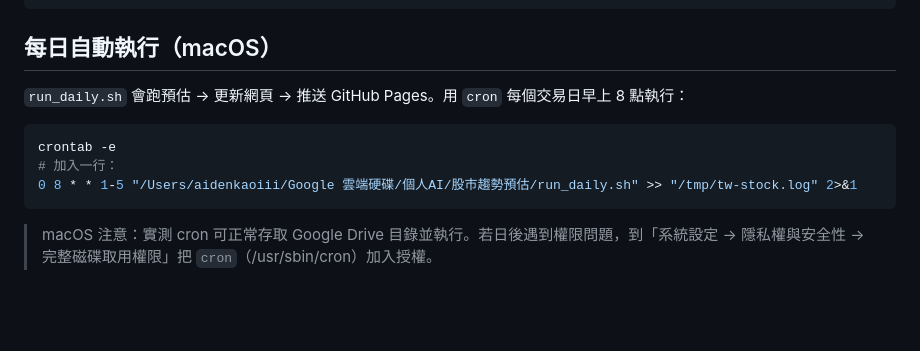
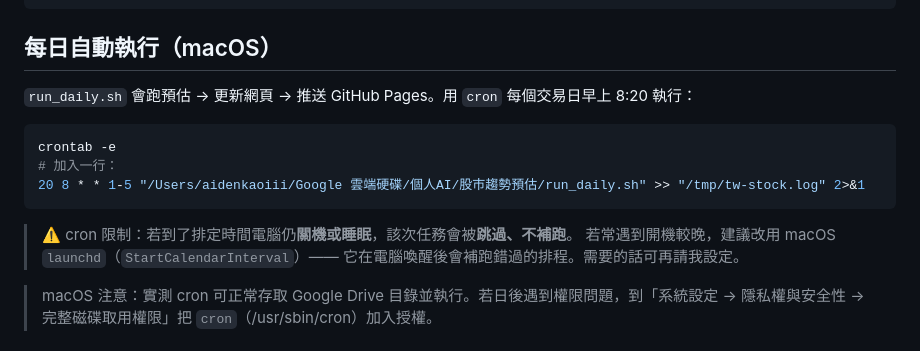
Before and after one commit to tomkao761116/tw-stock-trend, a Markdown page: README.md, the part around the change. GitHub-like rendering; blank space fills up the shorter version.

Commit message:
排程時間改為 8:20（避開開機較晚）；補註 cron 睡眠跳過限制
Co-Authored-By: Claude Opus 4.8 <noreply@anthropic.com>

````diff
--- a/README.md
+++ b/README.md
@@ -83,13 +83,17 @@ reports/        每日報告（含實際結果欄位，供回測命中率）
 
 ## 每日自動執行（macOS）
 
-`run_daily.sh` 會跑預估 → 更新網頁 → 推送 GitHub Pages。用 `cron` 每個交易日早上 8 點執行：
+`run_daily.sh` 會跑預估 → 更新網頁 → 推送 GitHub Pages。用 `cron` 每個交易日早上 8:20 執行：
 
 ```bash
 crontab -e
 # 加入一行：
-0 8 * * 1-5 "/Users/aidenkaoiii/Google 雲端硬碟/個人AI/股市趨勢預估/run_daily.sh" >> "/tmp/tw-stock.log" 2>&1
+20 8 * * 1-5 "/Users/aidenkaoiii/Google 雲端硬碟/個人AI/股市趨勢預估/run_daily.sh" >> "/tmp/tw-stock.log" 2>&1
 ```
+
+> ⚠️ cron 限制：若到了排定時間電腦仍**關機或睡眠**，該次任務會被**跳過、不補跑**。
+> 若常遇到開機較晚，建議改用 macOS `launchd`（`StartCalendarInterval`）——
+> 它在電腦喚醒後會補跑錯過的排程。需要的話可再請我設定。
 
 > macOS 注意：實測 cron 可正常存取 Google Drive 目錄並執行。若日後遇到權限問題，到「系統設定 → 隱私權與安全性 → 完整磁碟取用權限」把 `cron`（/usr/sbin/cron）加入授權。
 
````
